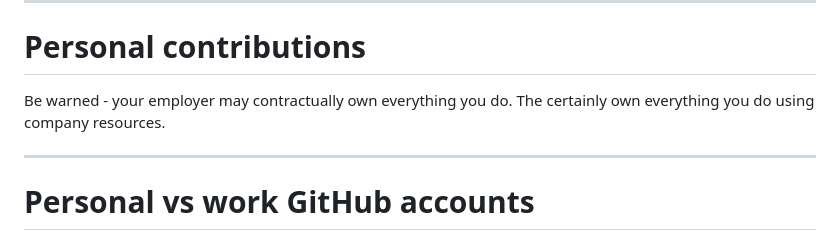
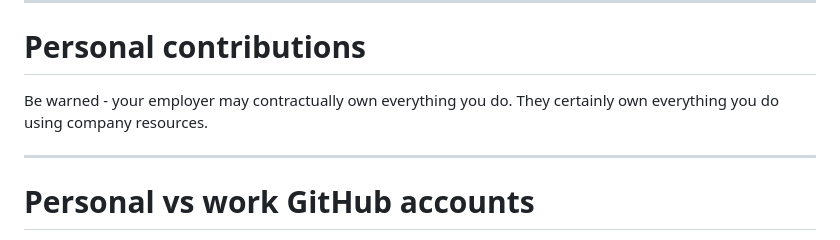
Before and after one commit to open-source-bootcamp/bootcamp-guide, a Markdown page: presentations/contributions-licensing/slides.md, the part around the change. Rendered like a GitHub page.

Commit message:
spelling

```diff
--- a/presentations/contributions-licensing/slides.md
+++ b/presentations/contributions-licensing/slides.md
@@ -635,7 +635,7 @@ Check with your corporate legal team before making any contributions if it is no
 
 # Personal contributions
 
-Be warned - your employer may contractually own everything you do. The certainly own everything you do using company resources.
+Be warned - your employer may contractually own everything you do. They certainly own everything you do using company resources.
 
 <!--
 
```
